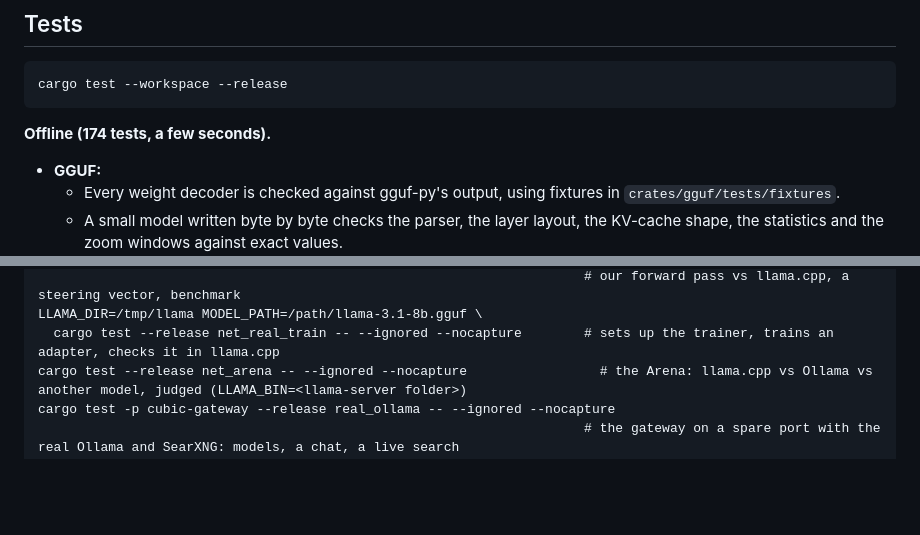
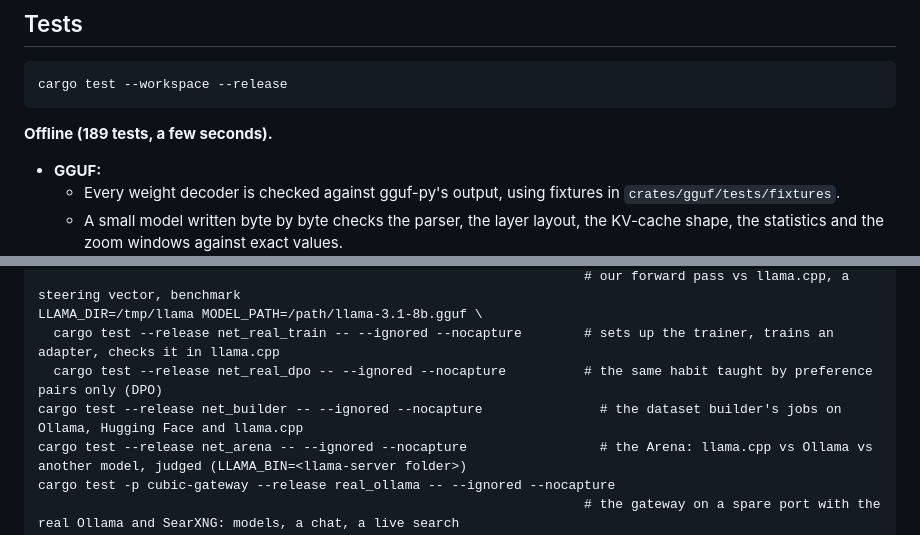
Before and after one commit to thomasmartinoa/cubicai-lab, a Markdown page: README.md, 2 parts joined by grey strips. Rendered like a GitHub page; blank space fills up the shorter version.

````diff
--- a/README.md
+++ b/README.md
@@ -91,7 +98,7 @@ Rust 1.90+ (edition 2024). On Linux you need the usual windowing libraries (Wayl
 cargo test --workspace --release
 ```
 
-**Offline (174 tests, a few seconds).**
+**Offline (189 tests, a few seconds).**
 - **GGUF:**
   - Every weight decoder is checked against gguf-py's output, using fixtures in `crates/gguf/tests/fixtures`.
   - A small model written byte by byte checks the parser, the layer layout, the KV-cache shape, the statistics and the zoom windows against exact values.
@@ -151,6 +160,8 @@ LLAMA_DIR=/tmp/llama MODEL_PATH=/path/model.gguf \
                                                                       # our forward pass vs llama.cpp, a steering vector, benchmark
 LLAMA_DIR=/tmp/llama MODEL_PATH=/path/llama-3.1-8b.gguf \
   cargo test --release net_real_train -- --ignored --nocapture        # sets up the trainer, trains an adapter, checks it in llama.cpp
+  cargo test --release net_real_dpo -- --ignored --nocapture          # the same habit taught by preference pairs only (DPO)
+cargo test --release net_builder -- --ignored --nocapture               # the dataset builder's jobs on Ollama, Hugging Face and llama.cpp
 cargo test --release net_arena -- --ignored --nocapture                 # the Arena: llama.cpp vs Ollama vs another model, judged (LLAMA_BIN=<llama-server folder>)
 cargo test -p cubic-gateway --release real_ollama -- --ignored --nocapture
                                                                       # the gateway on a spare port with the real Ollama and SearXNG: models, a chat, a live search
````
Also changed, not shown: other parts of README.md (+12 -3 lines), CLAUDE.md (+13 -2 lines), docs/screenshots/dataset.png (added), 15 other files.
